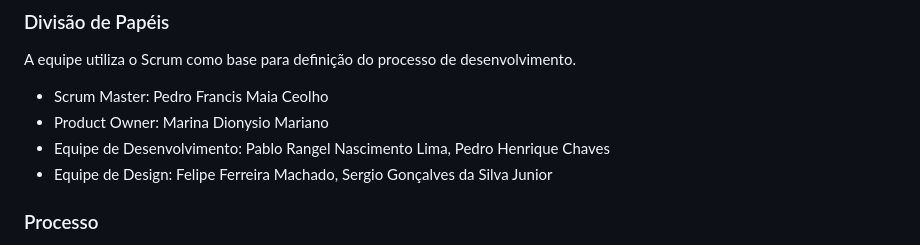
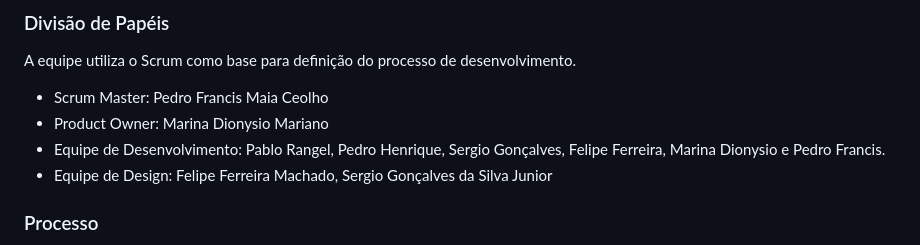
Before and after one commit to ICEI-PUC-Minas-PMV-ADS/pmv-ads-2023-2-e1-proj-web-t3-grupo-01, a Markdown page: documentos/03-Metodologia.md, the part around the change. GitHub-like rendering.

Commit message:
Atualização nomes dos integrantes

```diff
--- a/documentos/03-Metodologia.md
+++ b/documentos/03-Metodologia.md
@@ -15,7 +15,7 @@ A equipe utiliza o Scrum como base para definição do processo de desenvolvimen
 
 - Scrum Master: Pedro Francis Maia Ceolho
 - Product Owner: Marina Dionysio Mariano
-- Equipe de Desenvolvimento: Pablo Rangel Nascimento Lima, Pedro Henrique Chaves
+- Equipe de Desenvolvimento: Pablo Rangel, Pedro Henrique, Sergio Gonçalves, Felipe Ferreira, Marina Dionysio e Pedro Francis.
 - Equipe de Design: Felipe Ferreira Machado, Sergio Gonçalves da Silva Junior
 
 ### Processo
```
